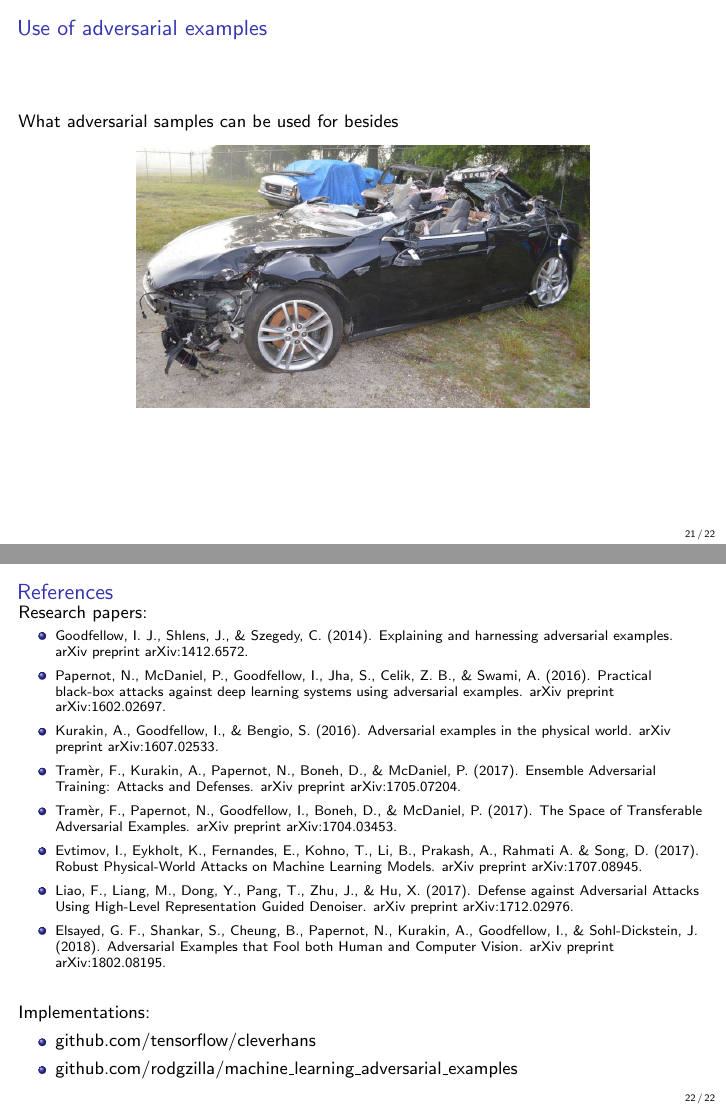
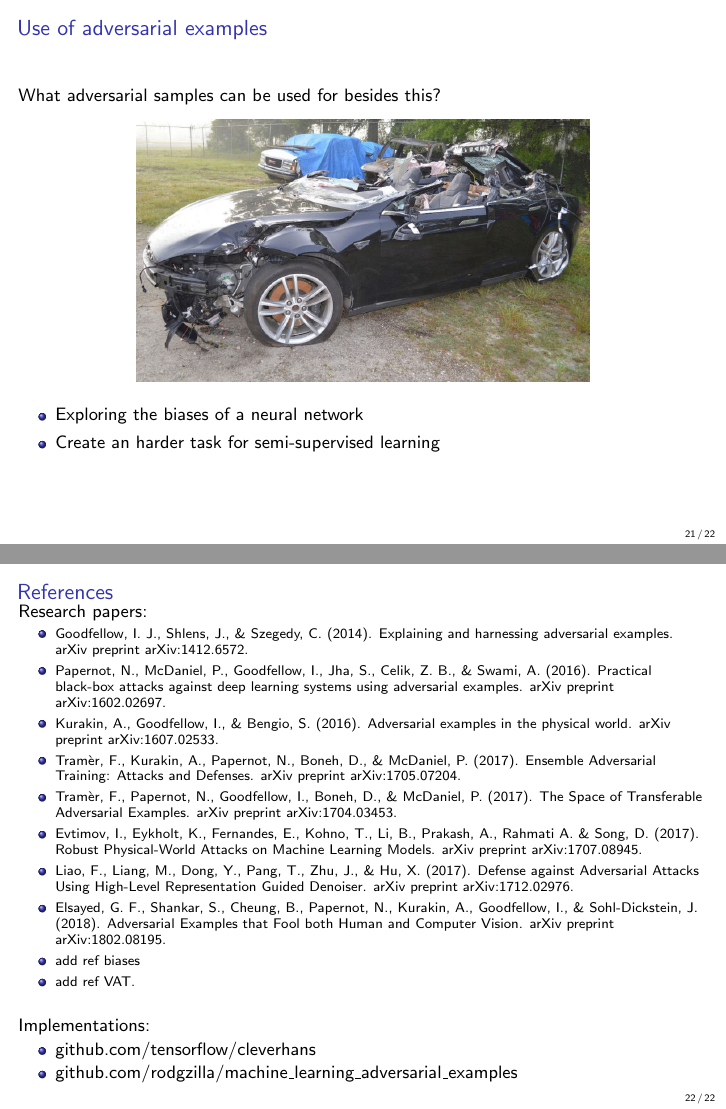
Before and after one commit to rodgzilla/talk-slides, LaTeX slides (deep_learning/adversarial_samples_less_maths/gchatel_adversarial_samples.tex): pages 30 and 31 of 34 before the commit and pages 31 and 32 of 35 after it, joined at a grey line. Compiled offline with pdfLaTeX.

Commit message:
changing datategy -> disaitek and detailling use of adv ex.

```diff
--- a/deep_learning/adversarial_samples_less_maths/gchatel_adversarial_samples.tex
+++ b/deep_learning/adversarial_samples_less_maths/gchatel_adversarial_samples.tex
@@ -6,7 +6,7 @@
 
 \usetheme{Boadilla}
 \title{Adversarial examples in deep learning}
-\author[G. Châtel]{Grégory Châtel\\\vspace{0.3cm}Datategy\\Intel Software Innovator\\\vspace{0.3cm}@rodgzilla\\github.com/rodgzilla}
+\author[G. Châtel]{Grégory Châtel\\\vspace{0.3cm}Disaitek\\Intel Software Innovator\\\vspace{0.3cm}@rodgzilla\\github.com/rodgzilla}
 \date{06/07/2017}
 
 \setbeamertemplate{footline}[frame number]{}
@@ -580,11 +580,19 @@
 \begin{frame}
   \frametitle{Use of adversarial examples}
 
-  What adversarial samples can be used for besides
+  What adversarial samples can be used for besides this?
 
   \begin{center}
     \includegraphics[width = 8cm]{images/car_crash.jpg}
   \end{center}
+
+  \pause
+
+  \begin{itemize}
+  \item Exploring the biases of a neural network
+  \item Create an harder task for semi-supervised learning
+  \end{itemize}
+
 \end{frame}
 %%%%%%%%%%%%%%%%%%%%%%%%%%%%%%%%%%%%%%%%%%%%%%%%%%%%%%%%%%%%%%%%%%%%%%
 
@@ -622,6 +630,8 @@
       Kurakin, A., Goodfellow, I., \& Sohl-Dickstein,
       J. (2018). Adversarial Examples that Fool both Human and
       Computer Vision. arXiv preprint arXiv:1802.08195.
+    \item add ref biases
+    \item add ref VAT.
     \end{itemize}
   }
 
```
Also changed, not shown: deep_learning/adversarial_samples_less_maths/gchatel_adversarial_samples.pdf.
